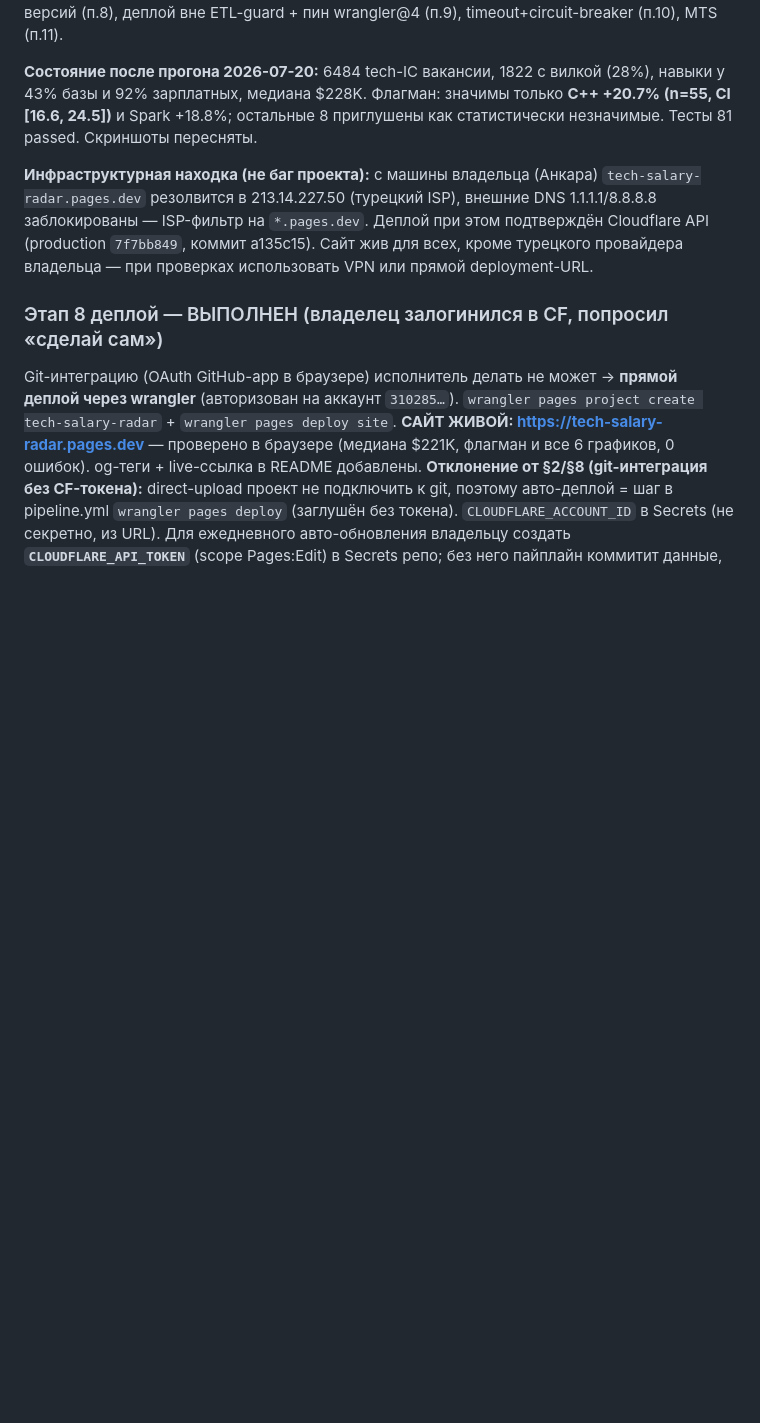
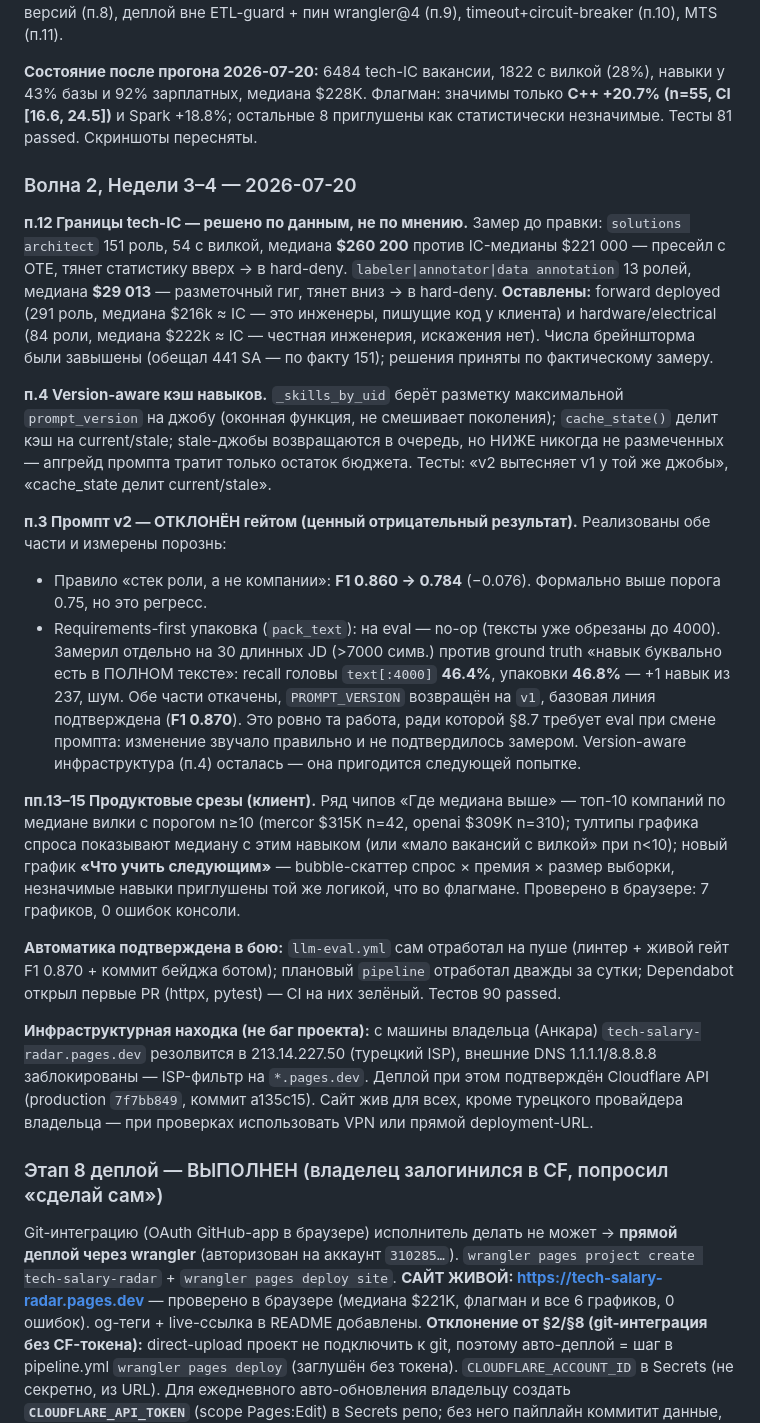
Before and after one commit to midat-fx/tech-salary-radar, a Markdown page: PLAN.md, the part around the change. Drawn GitHub-style; blank space fills up the shorter version.

Commit message:
docs: journal Weeks 3-4 (role boundaries by measurement, version-aware cache, prompt v2 rejected, product slices)

```diff
--- a/PLAN.md
+++ b/PLAN.md
@@ -463,6 +463,21 @@ PLAN переписан под ATS (§1–§10): USD-методика, seniority
 
 **Состояние после прогона 2026-07-20:** 6484 tech-IC вакансии, 1822 с вилкой (28%), навыки у 43% базы и 92% зарплатных, медиана $228K. Флагман: значимы только **C++ +20.7% (n=55, CI [16.6, 24.5])** и Spark +18.8%; остальные 8 приглушены как статистически незначимые. Тесты 81 passed. Скриншоты пересняты.
 
+### Волна 2, Недели 3–4 — 2026-07-20
+
+**п.12 Границы tech-IC — решено по данным, не по мнению.** Замер до правки: `solutions architect` 151 роль, 54 с вилкой, медиана **$260 200** против IC-медианы $221 000 — пресейл с OTE, тянет статистику вверх → в hard-deny. `labeler|annotator|data annotation` 13 ролей, медиана **$29 013** — разметочный гиг, тянет вниз → в hard-deny. **Оставлены:** forward deployed (291 роль, медиана $216k ≈ IC — это инженеры, пишущие код у клиента) и hardware/electrical (84 роли, медиана $222k ≈ IC — честная инженерия, искажения нет). Числа брейншторма были завышены (обещал 441 SA — по факту 151); решения приняты по фактическому замеру.
+
+**п.4 Version-aware кэш навыков.** `_skills_by_uid` берёт разметку максимальной `prompt_version` на джобу (оконная функция, не смешивает поколения); `cache_state()` делит кэш на current/stale; stale-джобы возвращаются в очередь, но НИЖЕ никогда не размеченных — апгрейд промпта тратит только остаток бюджета. Тесты: «v2 вытесняет v1 у той же джобы», «cache_state делит current/stale».
+
+**п.3 Промпт v2 — ОТКЛОНЁН гейтом (ценный отрицательный результат).** Реализованы обе части и измерены порознь:
+- Правило «стек роли, а не компании»: **F1 0.860 → 0.784** (−0.076). Формально выше порога 0.75, но это регресс.
+- Requirements-first упаковка (`pack_text`): на eval — no-op (тексты уже обрезаны до 4000). Замерил отдельно на 30 длинных JD (>7000 симв.) против ground truth «навык буквально есть в ПОЛНОМ тексте»: recall головы `text[:4000]` **46.4%**, упаковки **46.8%** — +1 навык из 237, шум.
+Обе части откачены, `PROMPT_VERSION` возвращён на `v1`, базовая линия подтверждена (**F1 0.870**). Это ровно та работа, ради которой §8.7 требует eval при смене промпта: изменение звучало правильно и не подтвердилось замером. Version-aware инфраструктура (п.4) осталась — она пригодится следующей попытке.
+
+**пп.13–15 Продуктовые срезы (клиент).** Ряд чипов «Где медиана выше» — топ-10 компаний по медиане вилки с порогом n≥10 (mercor $315K n=42, openai $309K n=310); тултипы графика спроса показывают медиану с этим навыком (или «мало вакансий с вилкой» при n<10); новый график **«Что учить следующим»** — bubble-скаттер спрос × премия × размер выборки, незначимые навыки приглушены той же логикой, что во флагмане. Проверено в браузере: 7 графиков, 0 ошибок консоли.
+
+**Автоматика подтверждена в бою:** `llm-eval.yml` сам отработал на пуше (линтер + живой гейт F1 0.870 + коммит бейджа ботом); плановый `pipeline` отработал дважды за сутки; Dependabot открыл первые PR (httpx, pytest) — CI на них зелёный. Тестов 90 passed.
+
 **Инфраструктурная находка (не баг проекта):** с машины владельца (Анкара) `tech-salary-radar.pages.dev` резолвится в 213.14.227.50 (турецкий ISP), внешние DNS 1.1.1.1/8.8.8.8 заблокированы — ISP-фильтр на `*.pages.dev`. Деплой при этом подтверждён Cloudflare API (production `7f7bb849`, коммит a135c15). Сайт жив для всех, кроме турецкого провайдера владельца — при проверках использовать VPN или прямой deployment-URL.
 
 ### Этап 8 деплой — ВЫПОЛНЕН (владелец залогинился в CF, попросил «сделай сам»)
```
Also changed, not shown: docs/IMPROVEMENTS.md (+9 -5 lines).
